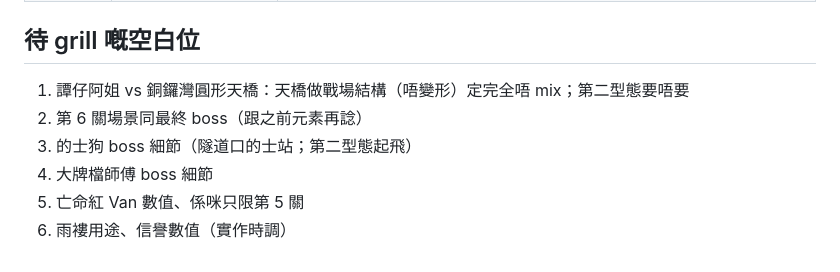
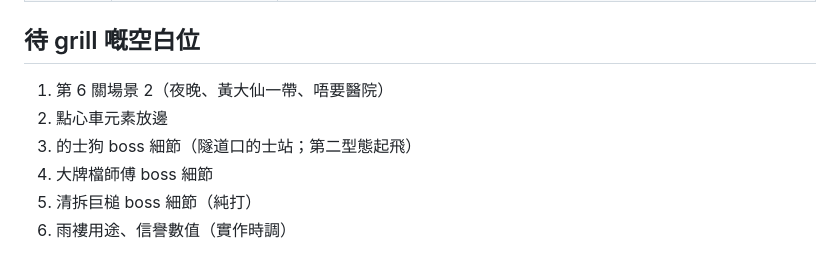
Before and after one commit to dcwhung/gohk, a Markdown page: .proj-docs/design/gameplay-delivery-boy.md, the part around the change. Drawn GitHub-style.

Commit message:
docs(design): Tam Jai phase 2 (giant noodle pot), level 6 night route, final boss pure fight
Co-Authored-By: Claude Fable 5.1 <noreply@anthropic.com>
Claude-Session: https://claude.ai/code/session_01NJbzKkhgnaU9wcVr4G44Vz

```diff
--- a/.proj-docs/design/gameplay-delivery-boy.md
+++ b/.proj-docs/design/gameplay-delivery-boy.md
@@ -148,9 +148,9 @@
 
 ## 待 grill 嘅空白位
 
-1. 譚仔阿姐 vs 銅鑼灣圓形天橋：天橋做戰場結構（唔變形）定完全唔 mix；第二型態要唔要
-2. 第 6 關場景同最終 boss（跟之前元素再諗）
+1. 第 6 關場景 2（夜晚、黃大仙一帶、唔要醫院）
+2. 點心車元素放邊
 3. 的士狗 boss 細節（隧道口的士站；第二型態起飛）
 4. 大牌檔師傅 boss 細節
-5. 亡命紅 Van 數值、係咪只限第 5 關
+5. 清拆巨槌 boss 細節（純打）
 6. 雨褸用途、信譽數值（實作時調）
```
